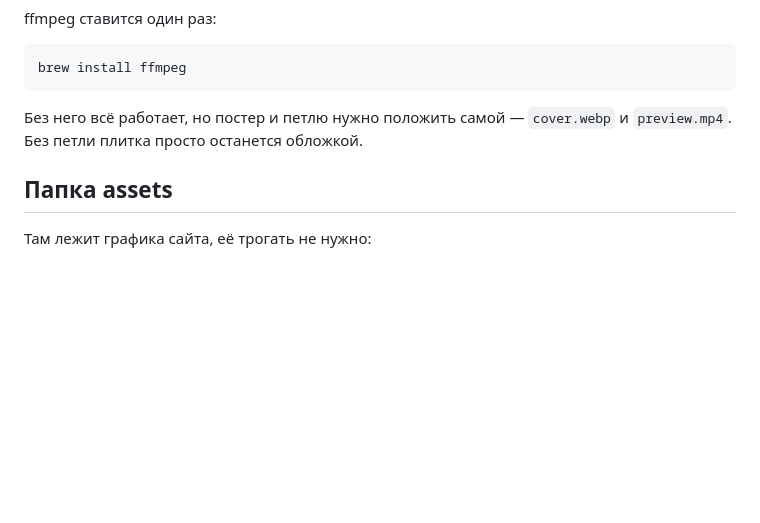
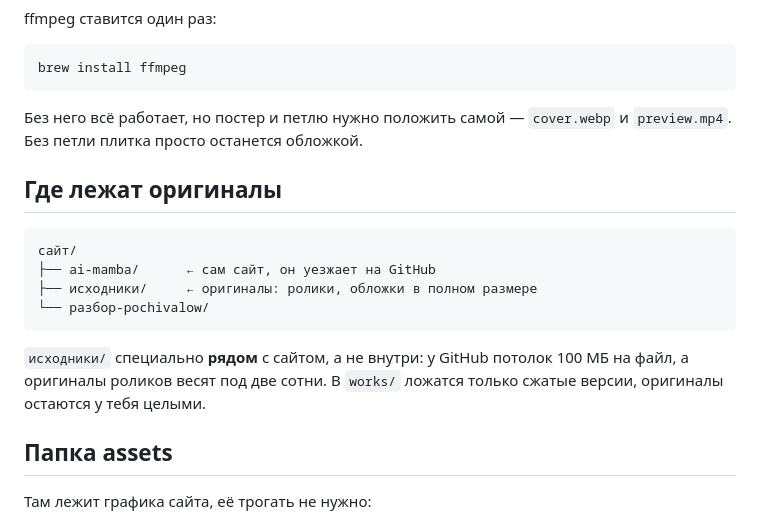
Before and after one commit to umenyalapkiii/ai.mamba, a Markdown page: README.md, the part around the change. GitHub-like rendering; blank space fills up the shorter version.

Commit message:
README: где лежат оригиналы
Папка «работы для сайта» переехала с рабочего стола в сайт/исходники —
рядом с репозиторием, а не внутри: у GitHub потолок 100 МБ на файл,
а оригиналы роликов весят под две сотни.

Co-Authored-By: Claude Opus 5 <noreply@anthropic.com>

````diff
--- a/README.md
+++ b/README.md
@@ -167,6 +167,19 @@ brew install ffmpeg
 Без него всё работает, но постер и петлю нужно положить самой —
 `cover.webp` и `preview.mp4`. Без петли плитка просто останется обложкой.
 
+## Где лежат оригиналы
+
+```
+сайт/
+├── ai-mamba/      ← сам сайт, он уезжает на GitHub
+├── исходники/     ← оригиналы: ролики, обложки в полном размере
+└── разбор-pochivalow/
+```
+
+`исходники/` специально **рядом** с сайтом, а не внутри: у GitHub потолок
+100 МБ на файл, а оригиналы роликов весят под две сотни. В `works/` ложатся
+только сжатые версии, оригиналы остаются у тебя целыми.
+
 ## Папка assets
 
 Там лежит графика сайта, её трогать не нужно:
````
